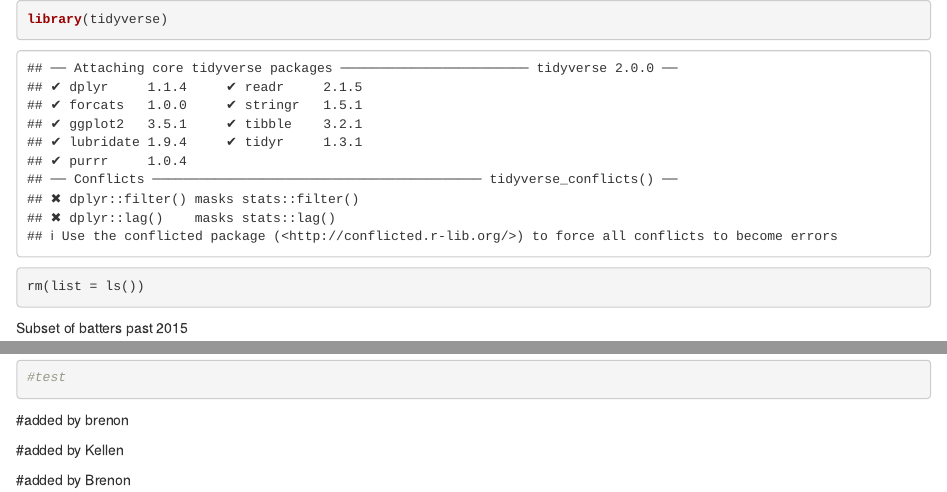
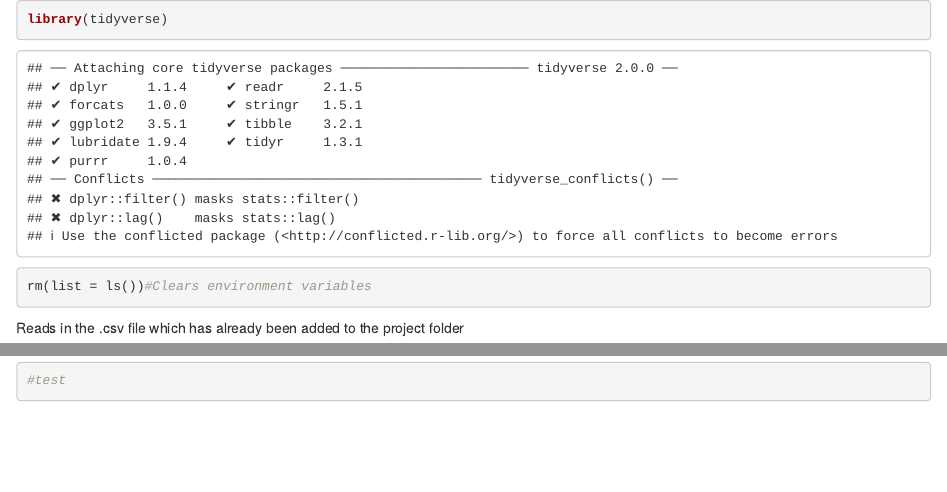
Before and after one commit to laughingman868/IST_687_FinalProject, an R Markdown document (IST687_FinalProject.Rmd): the page in a window 1100 px wide, from its top, and a second part further down, joined at a grey line. Rendered offline with R 4.5, knitr and Pandoc, with nearby package versions; some code elsewhere in the file could not run offline.

Commit message:
added two files to the project folder and added code to load the .csv as a df

````diff
--- a/IST687_FinalProject.Rmd
+++ b/IST687_FinalProject.Rmd
@@ -1,9 +1,8 @@
 ```{r}
 library(tidyverse)
-rm(list = ls())
+rm(list = ls())#Clears environment variables
 ```
 
 
-Subset of batters past 2015
-
+Reads in the .csv file which has already been added to the project folder
 ```{r}
@@ -43,8 +42,6 @@
 #test
 ```
 
-#added by brenon
+```{r}
 
-#added by Kellen
-
-#added by Brenon
+```
````
Also changed, not shown: IST687_FinalProject.Rmd (2 more changed lines), 2 other files.
